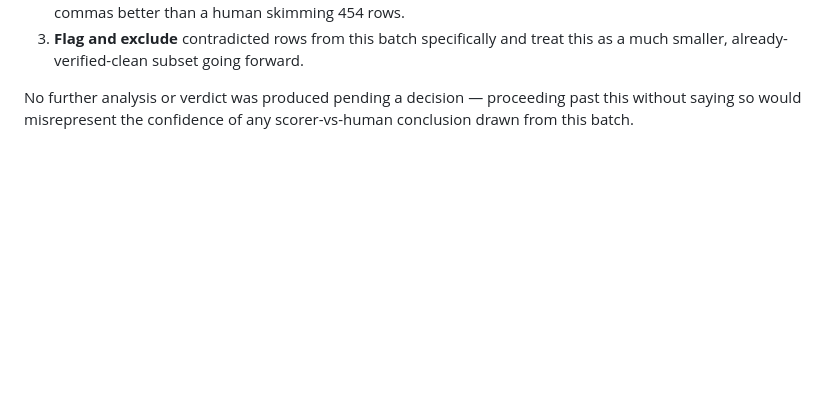
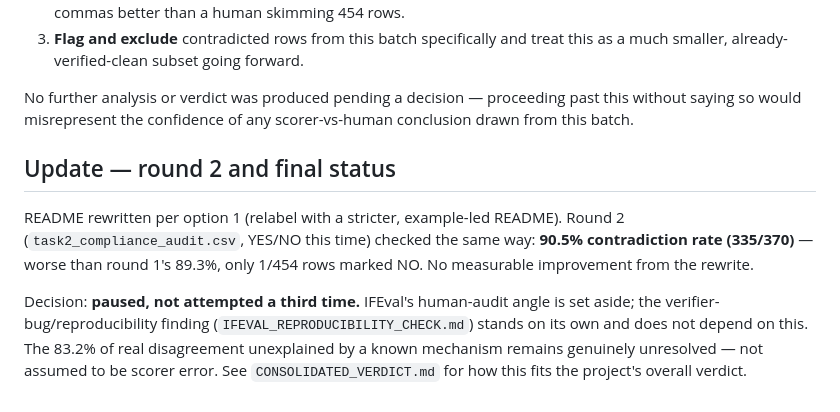
Before and after one commit to Rajveer-code/flipbudget, a Markdown page: IFEVAL_LABEL_QUALITY_ISSUE.md, the part around the change. Drawn GitHub-style; blank space fills up the shorter version.

```diff
--- a/IFEVAL_LABEL_QUALITY_ISSUE.md
+++ b/IFEVAL_LABEL_QUALITY_ISSUE.md
@@ -120,3 +120,17 @@ need to be redone or narrowed. Three options, not chosen here:
 No further analysis or verdict was produced pending a decision — proceeding
 past this without saying so would misrepresent the confidence of any
 scorer-vs-human conclusion drawn from this batch.
+
+## Update — round 2 and final status
+
+README rewritten per option 1 (relabel with a stricter, example-led README).
+Round 2 (`task2_compliance_audit.csv`, YES/NO this time) checked the same
+way: **90.5% contradiction rate (335/370)** — worse than round 1's 89.3%,
+only 1/454 rows marked NO. No measurable improvement from the rewrite.
+
+Decision: **paused, not attempted a third time.** IFEval's human-audit angle
+is set aside; the verifier-bug/reproducibility finding
+(`IFEVAL_REPRODUCIBILITY_CHECK.md`) stands on its own and does not depend on
+this. The 83.2% of real disagreement unexplained by a known mechanism
+remains genuinely unresolved — not assumed to be scorer error. See
+`CONSOLIDATED_VERDICT.md` for how this fits the project's overall verdict.
```
Also changed, not shown: CONSOLIDATED_VERDICT.md (added, +114 -0 lines).
